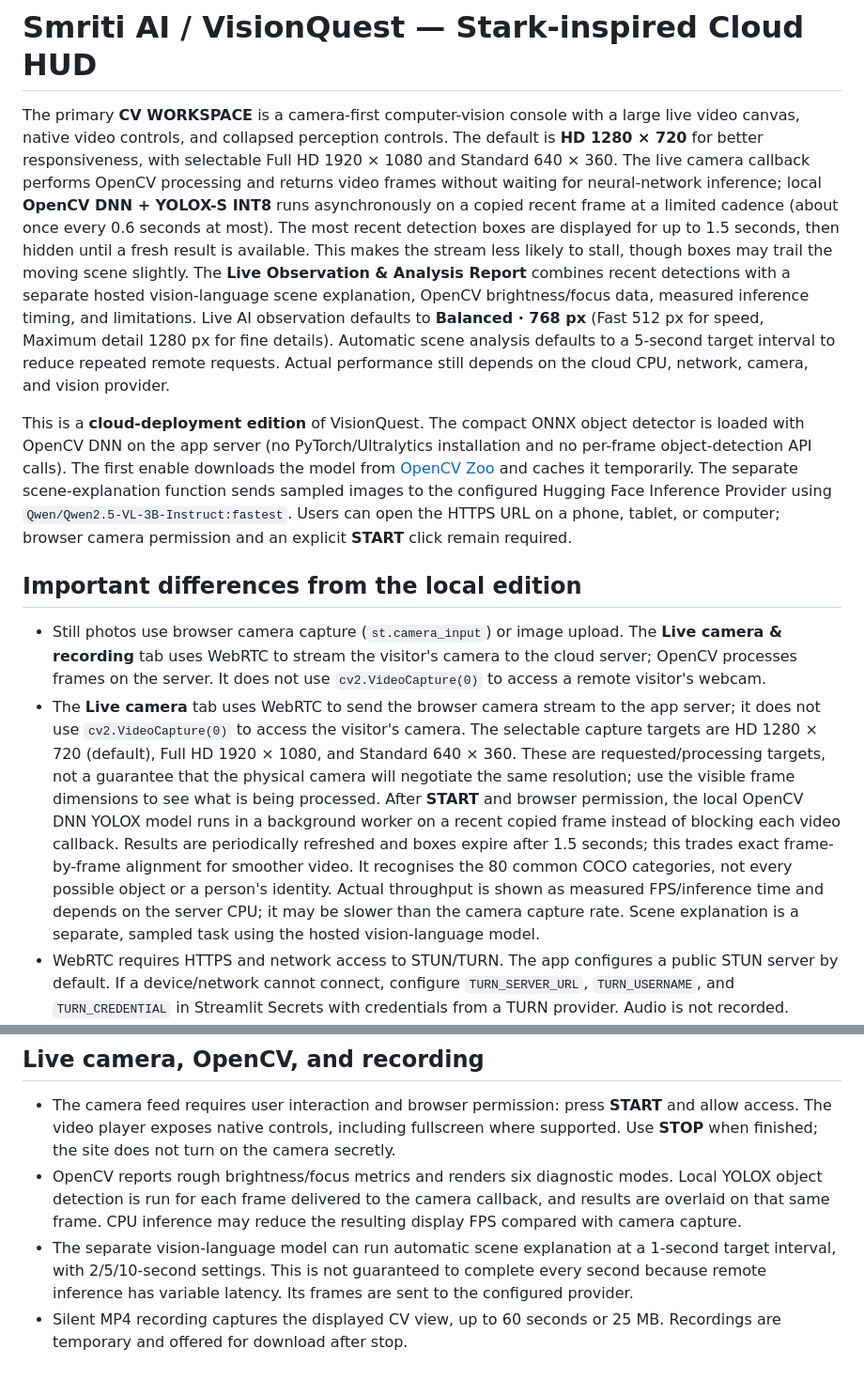
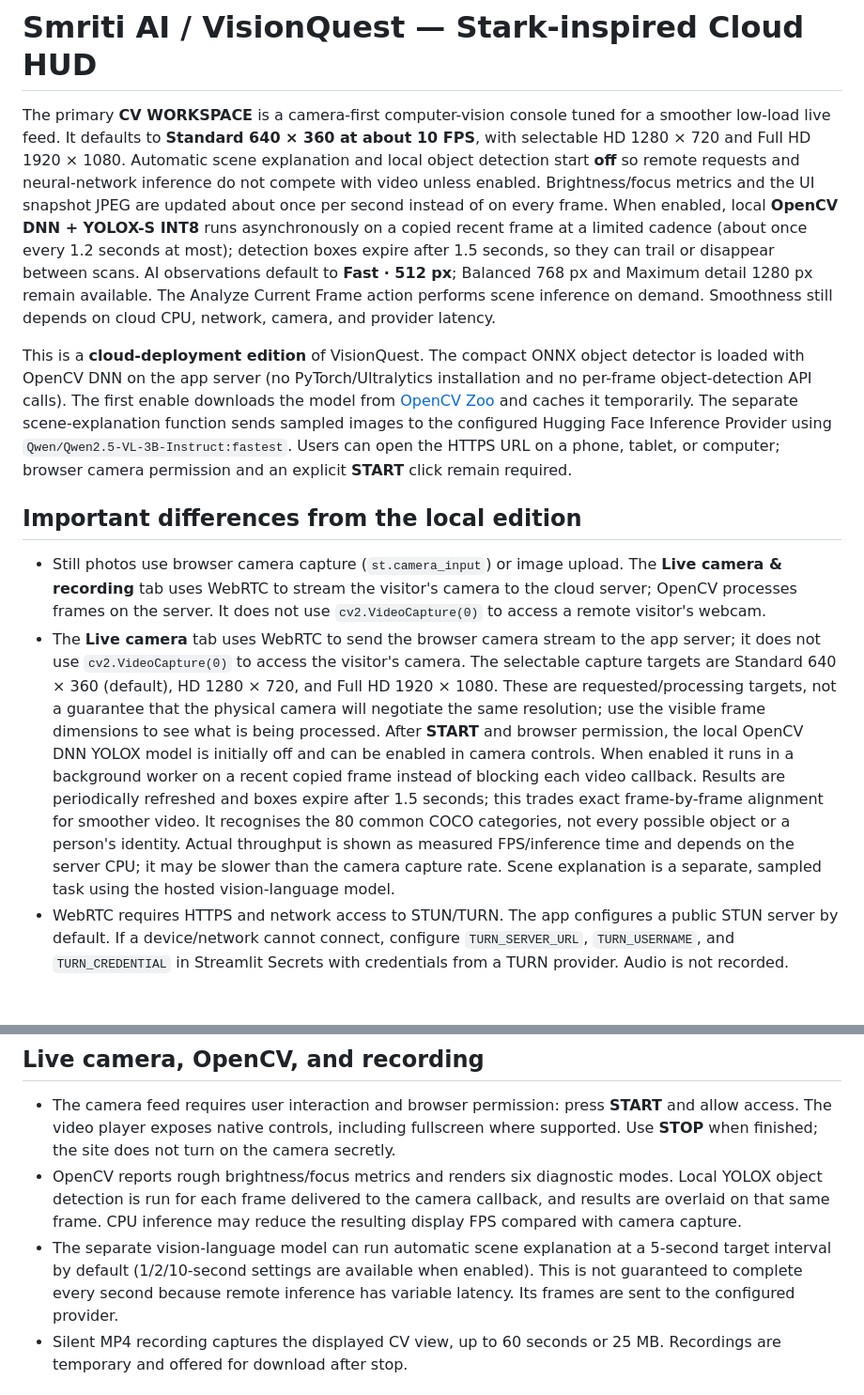
Before and after one commit to esajitesh-svg/vision-quest-burger, a Markdown page: README.md, 2 parts joined by grey strips. Shown at 94% size. Rendered like a GitHub page; blank space fills up the shorter version.

Commit message:
Document smooth-first capture and analysis defaults

```diff
--- a/README.md
+++ b/README.md
@@ -1,13 +1,13 @@
 # Smriti AI / VisionQuest — Stark-inspired Cloud HUD
 
-The primary **CV WORKSPACE** is a camera-first computer-vision console with a large live video canvas, native video controls, and collapsed perception controls. The default is **HD 1280 × 720** for better responsiveness, with selectable Full HD 1920 × 1080 and Standard 640 × 360. The live camera callback performs OpenCV processing and returns video frames without waiting for neural-network inference; local **OpenCV DNN + YOLOX-S INT8** runs asynchronously on a copied recent frame at a limited cadence (about once every 0.6 seconds at most). The most recent detection boxes are displayed for up to 1.5 seconds, then hidden until a fresh result is available. This makes the stream less likely to stall, though boxes may trail the moving scene slightly. The **Live Observation & Analysis Report** combines recent detections with a separate hosted vision-language scene explanation, OpenCV brightness/focus data, measured inference timing, and limitations. Live AI observation defaults to **Balanced · 768 px** (Fast 512 px for speed, Maximum detail 1280 px for fine details). Automatic scene analysis defaults to a 5-second target interval to reduce repeated remote requests. Actual performance still depends on the cloud CPU, network, camera, and vision provider.
+The primary **CV WORKSPACE** is a camera-first computer-vision console tuned for a smoother low-load live feed. It defaults to **Standard 640 × 360 at about 10 FPS**, with selectable HD 1280 × 720 and Full HD 1920 × 1080. Automatic scene explanation and local object detection start **off** so remote requests and neural-network inference do not compete with video unless enabled. Brightness/focus metrics and the UI snapshot JPEG are updated about once per second instead of on every frame. When enabled, local **OpenCV DNN + YOLOX-S INT8** runs asynchronously on a copied recent frame at a limited cadence (about once every 1.2 seconds at most); detection boxes expire after 1.5 seconds, so they can trail or disappear between scans. AI observations default to **Fast · 512 px**; Balanced 768 px and Maximum detail 1280 px remain available. The Analyze Current Frame action performs scene inference on demand. Smoothness still depends on cloud CPU, network, camera, and provider latency.
 
 This is a **cloud-deployment edition** of VisionQuest. The compact ONNX object detector is loaded with OpenCV DNN on the app server (no PyTorch/Ultralytics installation and no per-frame object-detection API calls). The first enable downloads the model from [OpenCV Zoo](https://huggingface.co/opencv/opencv_zoo/tree/main/models/object_detection_yolox) and caches it temporarily. The separate scene-explanation function sends sampled images to the configured Hugging Face Inference Provider using `Qwen/Qwen2.5-VL-3B-Instruct:fastest`. Users can open the HTTPS URL on a phone, tablet, or computer; browser camera permission and an explicit **START** click remain required.
 
 ## Important differences from the local edition
 
 - Still photos use browser camera capture (`st.camera_input`) or image upload. The **Live camera & recording** tab uses WebRTC to stream the visitor's camera to the cloud server; OpenCV processes frames on the server. It does not use `cv2.VideoCapture(0)` to access a remote visitor's webcam.
-- The **Live camera** tab uses WebRTC to send the browser camera stream to the app server; it does not use `cv2.VideoCapture(0)` to access the visitor's camera. The selectable capture targets are HD 1280 × 720 (default), Full HD 1920 × 1080, and Standard 640 × 360. These are requested/processing targets, not a guarantee that the physical camera will negotiate the same resolution; use the visible frame dimensions to see what is being processed. After **START** and browser permission, the local OpenCV DNN YOLOX model runs in a background worker on a recent copied frame instead of blocking each video callback. Results are periodically refreshed and boxes expire after 1.5 seconds; this trades exact frame-by-frame alignment for smoother video. It recognises the 80 common COCO categories, not every possible object or a person's identity. Actual throughput is shown as measured FPS/inference time and depends on the server CPU; it may be slower than the camera capture rate. Scene explanation is a separate, sampled task using the hosted vision-language model.
+- The **Live camera** tab uses WebRTC to send the browser camera stream to the app server; it does not use `cv2.VideoCapture(0)` to access the visitor's camera. The selectable capture targets are Standard 640 × 360 (default), HD 1280 × 720, and Full HD 1920 × 1080. These are requested/processing targets, not a guarantee that the physical camera will negotiate the same resolution; use the visible frame dimensions to see what is being processed. After **START** and browser permission, the local OpenCV DNN YOLOX model is initially off and can be enabled in camera controls. When enabled it runs in a background worker on a recent copied frame instead of blocking each video callback. Results are periodically refreshed and boxes expire after 1.5 seconds; this trades exact frame-by-frame alignment for smoother video. It recognises the 80 common COCO categories, not every possible object or a person's identity. Actual throughput is shown as measured FPS/inference time and depends on the server CPU; it may be slower than the camera capture rate. Scene explanation is a separate, sampled task using the hosted vision-language model.
 - WebRTC requires HTTPS and network access to STUN/TURN. The app configures a public STUN server by default. If a device/network cannot connect, configure `TURN_SERVER_URL`, `TURN_USERNAME`, and `TURN_CREDENTIAL` in Streamlit Secrets with credentials from a TURN provider. Audio is not recorded.
 - Add both `APP_PASSWORD` and `HF_TOKEN` in Streamlit's Secrets. `HF_TOKEN` must have Inference Providers permission. Keep all tokens out of the source and repository. The hosted inference provider may consume your Hugging Face monthly credits and can be subject to rate limits or paid usage; check the current pricing/usage page before using it.
 - The demo vault is a single shared SQLite database on the app host and is protected by one app password. Anyone with that password can see and export the same demo records.
@@ -63,7 +63,7 @@ The webpage cannot silently start the camera without a user gesture and browser
 
 - The camera feed requires user interaction and browser permission: press **START** and allow access. The video player exposes native controls, including fullscreen where supported. Use **STOP** when finished; the site does not turn on the camera secretly.
 - OpenCV reports rough brightness/focus metrics and renders six diagnostic modes. Local YOLOX object detection is run for each frame delivered to the camera callback, and results are overlaid on that same frame. CPU inference may reduce the resulting display FPS compared with camera capture.
-- The separate vision-language model can run automatic scene explanation at a 1-second target interval, with 2/5/10-second settings. This is not guaranteed to complete every second because remote inference has variable latency. Its frames are sent to the configured provider.
+- The separate vision-language model can run automatic scene explanation at a 5-second target interval by default (1/2/10-second settings are available when enabled). This is not guaranteed to complete every second because remote inference has variable latency. Its frames are sent to the configured provider.
 - Silent MP4 recording captures the displayed CV view, up to 60 seconds or 25 MB. Recordings are temporary and offered for download after stop.
 
 ## Voice module (browser text-to-speech)
```
